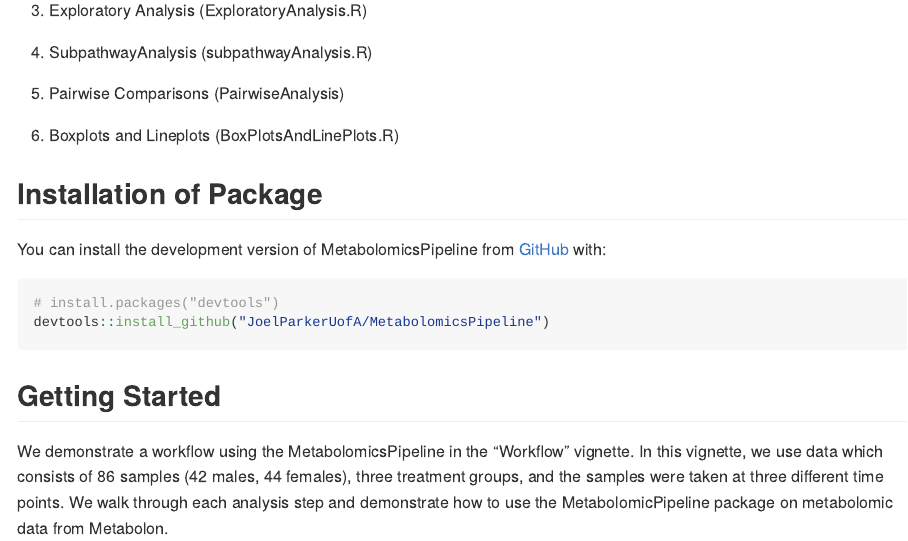
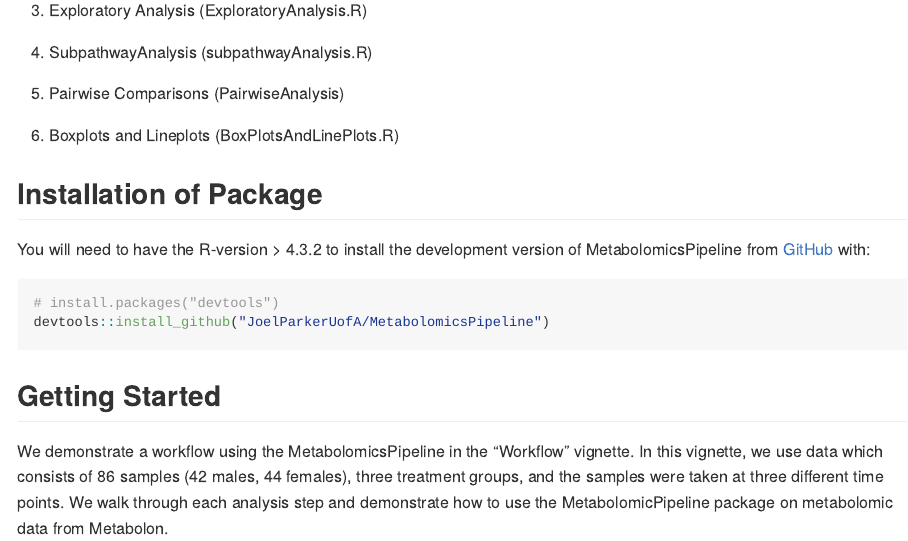
Before and after one commit to datalifecycle-ua/MetabolomicsPipeline, an R Markdown document (README.Rmd): the page in a window 1100 px wide, from 860 px down. The pictures show the output file README.md that the author committed with the source, drawn offline in the style of GitHub.

Commit message:
Updating readme to include R version

````diff
--- a/README.Rmd
+++ b/README.Rmd
@@ -42,7 +42,7 @@
 
 ## Installation of Package
 
-You can install the development version of MetabolomicsPipeline from [GitHub](https://github.com/) with:
+You will need to have the R-version > 4.3.2 to install the development version of MetabolomicsPipeline from [GitHub](https://github.com/) with:
 
 ``` r
 # install.packages("devtools")
````
Also changed, not shown: README.md.
